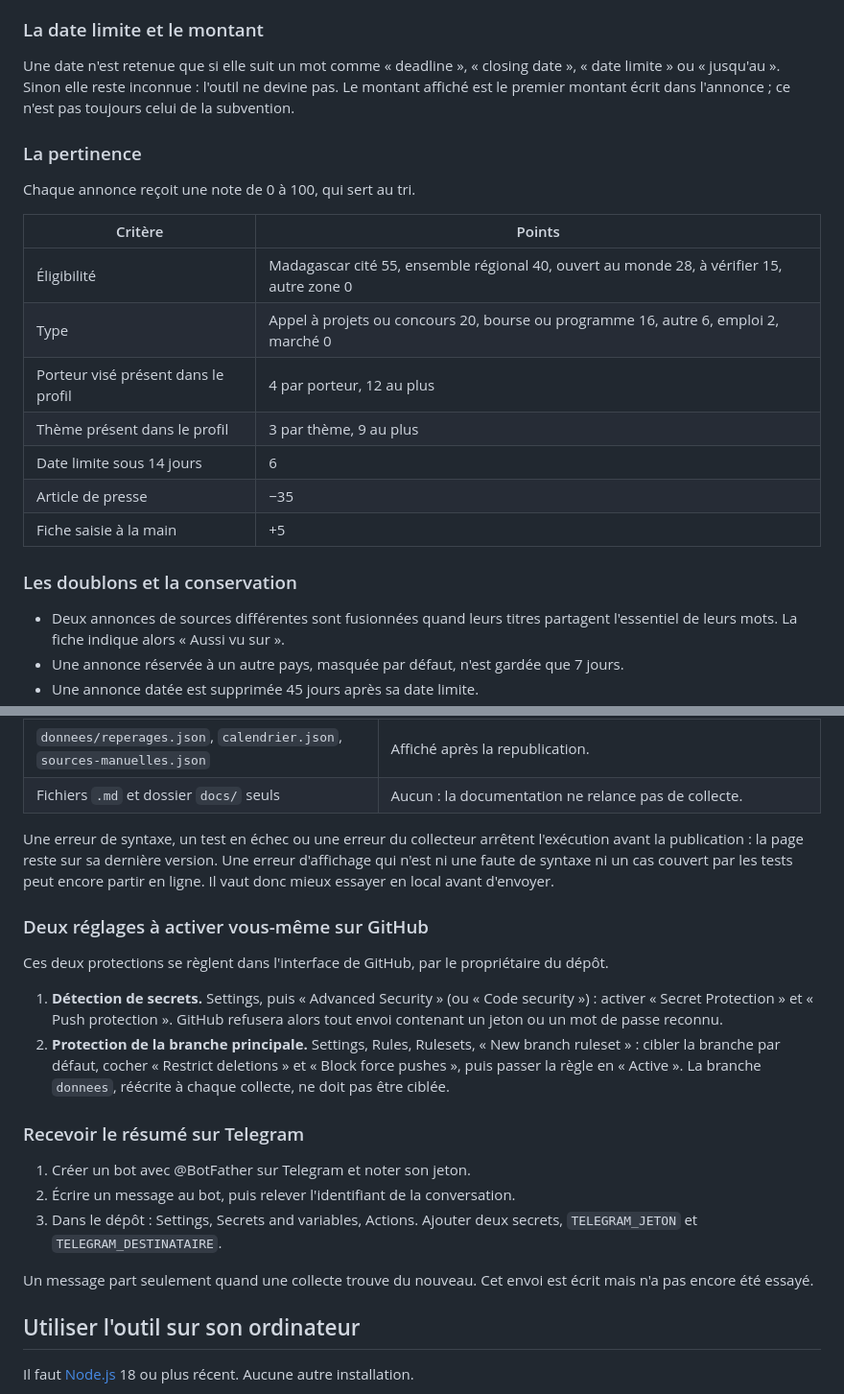
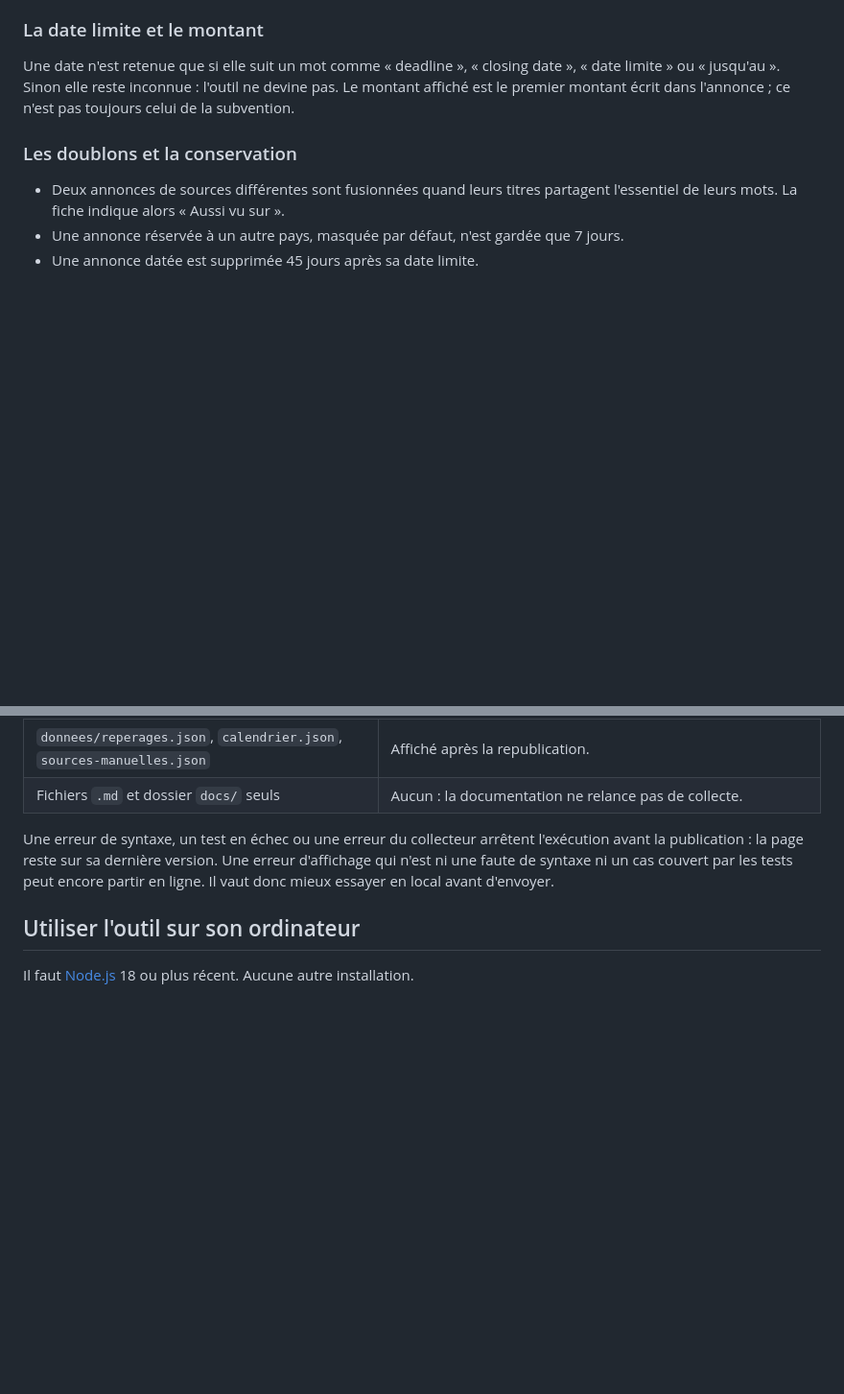
Before and after one commit to mitsinjou-maker/veille-madagascar, a Markdown page: README.md, 2 parts joined by grey strips. Shown at 96% size. Rendered like a GitHub page; blank space fills up the shorter version.

Commit message:
Remove relevance scoring and GitHub settings sections
Removed the section on relevance scoring and GitHub settings.

```diff
--- a/README.md
+++ b/README.md
@@ -123,20 +123,6 @@ Le titre est comparé à des mots-clés, dans cet ordre : emploi, marché ou con
 ### La date limite et le montant
 
 Une date n'est retenue que si elle suit un mot comme « deadline », « closing date », « date limite » ou « jusqu'au ». Sinon elle reste inconnue : l'outil ne devine pas. Le montant affiché est le premier montant écrit dans l'annonce ; ce n'est pas toujours celui de la subvention.
-
-### La pertinence
-
-Chaque annonce reçoit une note de 0 à 100, qui sert au tri.
-
-| Critère | Points |
-| --- | --- |
-| Éligibilité | Madagascar cité 55, ensemble régional 40, ouvert au monde 28, à vérifier 15, autre zone 0 |
-| Type | Appel à projets ou concours 20, bourse ou programme 16, autre 6, emploi 2, marché 0 |
-| Porteur visé présent dans le profil | 4 par porteur, 12 au plus |
-| Thème présent dans le profil | 3 par thème, 9 au plus |
-| Date limite sous 14 jours | 6 |
-| Article de presse | −35 |
-| Fiche saisie à la main | +5 |
 
 ### Les doublons et la conservation
 
@@ -346,20 +332,6 @@ Tout changement envoyé sur la branche `main` relance une collecte et republie l
 
 Une erreur de syntaxe, un test en échec ou une erreur du collecteur arrêtent l'exécution avant la publication : la page reste sur sa dernière version. Une erreur d'affichage qui n'est ni une faute de syntaxe ni un cas couvert par les tests peut encore partir en ligne. Il vaut donc mieux essayer en local avant d'envoyer.
 
-### Deux réglages à activer vous-même sur GitHub
-
-Ces deux protections se règlent dans l'interface de GitHub, par le propriétaire du dépôt.
-
-1. **Détection de secrets.** Settings, puis « Advanced Security » (ou « Code security ») : activer « Secret Protection » et « Push protection ». GitHub refusera alors tout envoi contenant un jeton ou un mot de passe reconnu.
-2. **Protection de la branche principale.** Settings, Rules, Rulesets, « New branch ruleset » : cibler la branche par défaut, cocher « Restrict deletions » et « Block force pushes », puis passer la règle en « Active ». La branche `donnees`, réécrite à chaque collecte, ne doit pas être ciblée.
-
-### Recevoir le résumé sur Telegram
-
-1. Créer un bot avec @BotFather sur Telegram et noter son jeton.
-2. Écrire un message au bot, puis relever l'identifiant de la conversation.
-3. Dans le dépôt : Settings, Secrets and variables, Actions. Ajouter deux secrets, `TELEGRAM_JETON` et `TELEGRAM_DESTINATAIRE`.
-
-Un message part seulement quand une collecte trouve du nouveau. Cet envoi est écrit mais n'a pas encore été essayé.
 
 ## Utiliser l'outil sur son ordinateur
 
```
